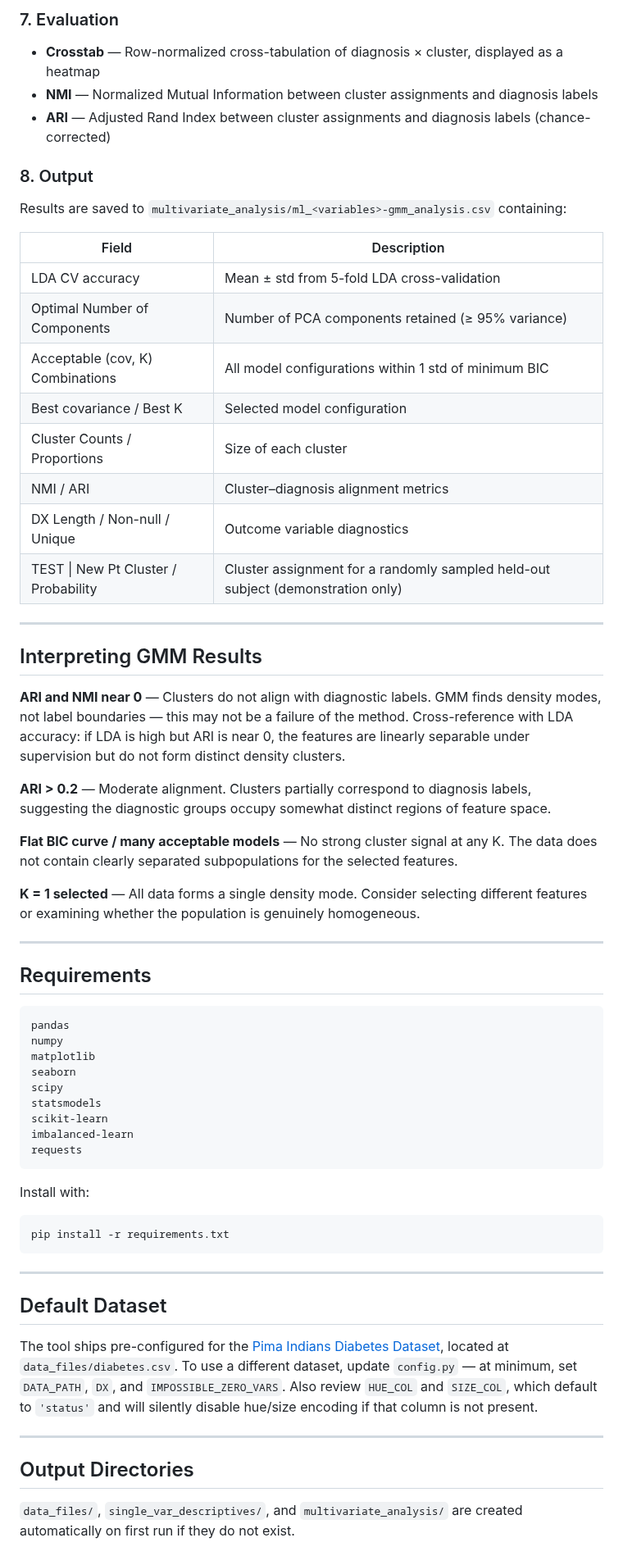
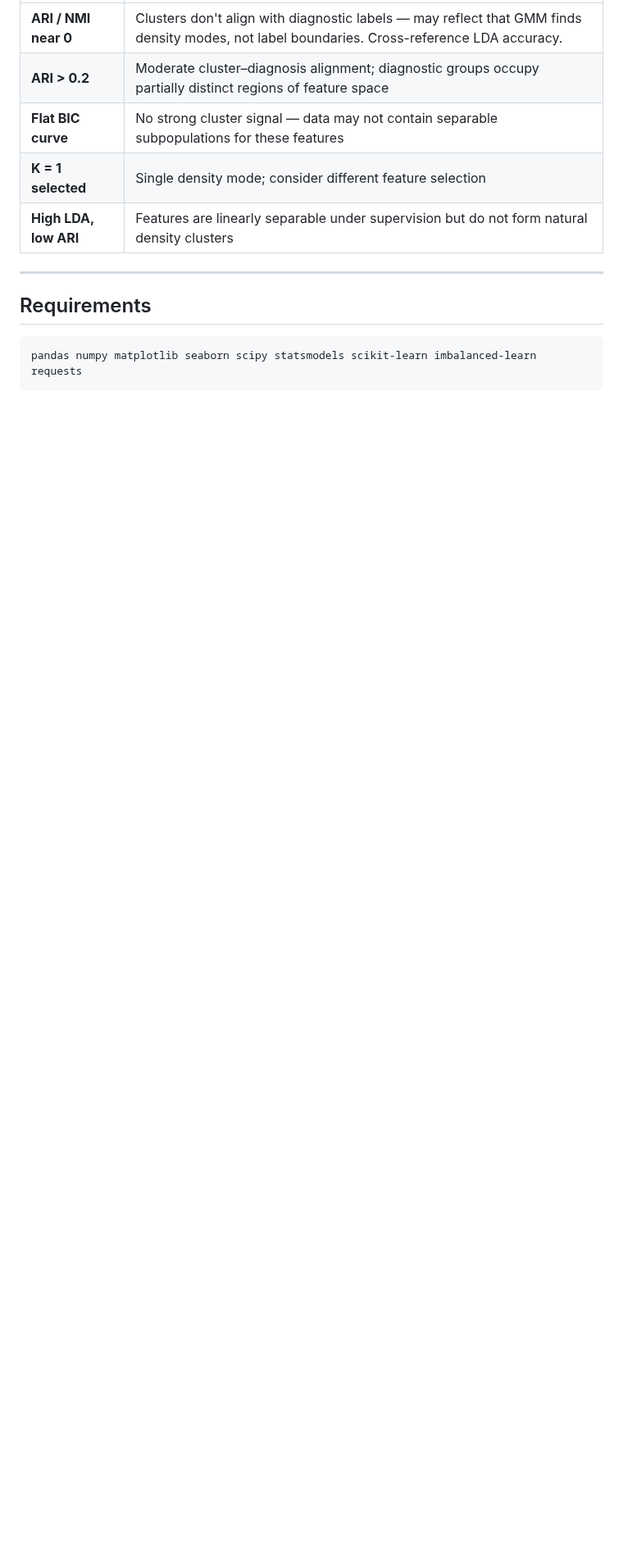
Before and after one commit to Liam-S-Sweeney/Statistical-ML-Analysis-Toolkit, a Markdown page: README.md, the part around one of its changes. Shown at 82% size. Drawn GitHub-style; blank space fills up the shorter version.

````diff
--- a/README.md
+++ b/README.md
@@ -152,63 +102,13 @@ The best model assigns each subject a cluster label (hard assignment via `predic
-### 7. Evaluation
-- **Crosstab** — Row-normalized cross-tabulation of diagnosis × cluster, displayed as a heatmap
-- **NMI** — Normalized Mutual Information between cluster assignments and diagnosis labels
-- **ARI** — Adjusted Rand Index between cluster assignments and diagnosis labels (chance-corrected)
-
-### 8. Output
-Results are saved to `multivariate_analysis/ml_<variables>-gmm_analysis.csv` containing:
-
-| Field | Description |
-|---|---|
-| LDA CV accuracy | Mean ± std from 5-fold LDA cross-validation |
-| Optimal Number of Components | Number of PCA components retained (≥ 95% variance) |
-| Acceptable (cov, K) Combinations | All model configurations within 1 std of minimum BIC |
-| Best covariance / Best K | Selected model configuration |
-| Cluster Counts / Proportions | Size of each cluster |
-| NMI / ARI | Cluster–diagnosis alignment metrics |
-| DX Length / Non-null / Unique | Outcome variable diagnostics |
-| TEST \| New Pt Cluster / Probability | Cluster assignment for a randomly sampled held-out subject (demonstration only) |
-
----
-
-## Interpreting GMM Results
-
-**ARI and NMI near 0** — Clusters do not align with diagnostic labels. GMM finds density modes, not label boundaries — this may not be a failure of the method. Cross-reference with LDA accuracy: if LDA is high but ARI is near 0, the features are linearly separable under supervision but do not form distinct density clusters.
-
-**ARI > 0.2** — Moderate alignment. Clusters partially correspond to diagnosis labels, suggesting the diagnostic groups occupy somewhat distinct regions of feature space.
-
-**Flat BIC curve / many acceptable models** — No strong cluster signal at any K. The data does not contain clearly separated subpopulations for the selected features.
-
-**K = 1 selected** — All data forms a single density mode. Consider selecting different features or examining whether the population is genuinely homogeneous.
+| **ARI / NMI near 0** | Clusters don't align with diagnostic labels — may reflect that GMM finds density modes, not label boundaries. Cross-reference LDA accuracy. |
+| **ARI > 0.2** | Moderate cluster–diagnosis alignment; diagnostic groups occupy partially distinct regions of feature space |
+| **Flat BIC curve** | No strong cluster signal — data may not contain separable subpopulations for these features |
+| **K = 1 selected** | Single density mode; consider different feature selection |
+| **High LDA, low ARI** | Features are linearly separable under supervision but do not form natural density clusters |
 
 ---
 
 ## Requirements
 
 ```
-pandas
-numpy
-matplotlib
-seaborn
-scipy
-statsmodels
-scikit-learn
-imbalanced-learn
-requests
+pandas numpy matplotlib seaborn scipy statsmodels scikit-learn imbalanced-learn requests
 ```
-
-Install with:
-```bash
-pip install -r requirements.txt
-```
-
----
-
-## Default Dataset
-
-The tool ships pre-configured for the [Pima Indians Diabetes Dataset](https://raw.githubusercontent.com/plotly/datasets/master/diabetes.csv), located at `data_files/diabetes.csv`. To use a different dataset, update `config.py` — at minimum, set `DATA_PATH`, `DX`, and `IMPOSSIBLE_ZERO_VARS`. Also review `HUE_COL` and `SIZE_COL`, which default to `'status'` and will silently disable hue/size encoding if that column is not present.
-
----
-
-## Output Directories
-
-`data_files/`, `single_var_descriptives/`, and `multivariate_analysis/` are created automatically on first run if they do not exist.
````
Also changed, not shown: other parts of README.md (+78 -128 lines), docs/gui_display.png (added), 2 other files.
